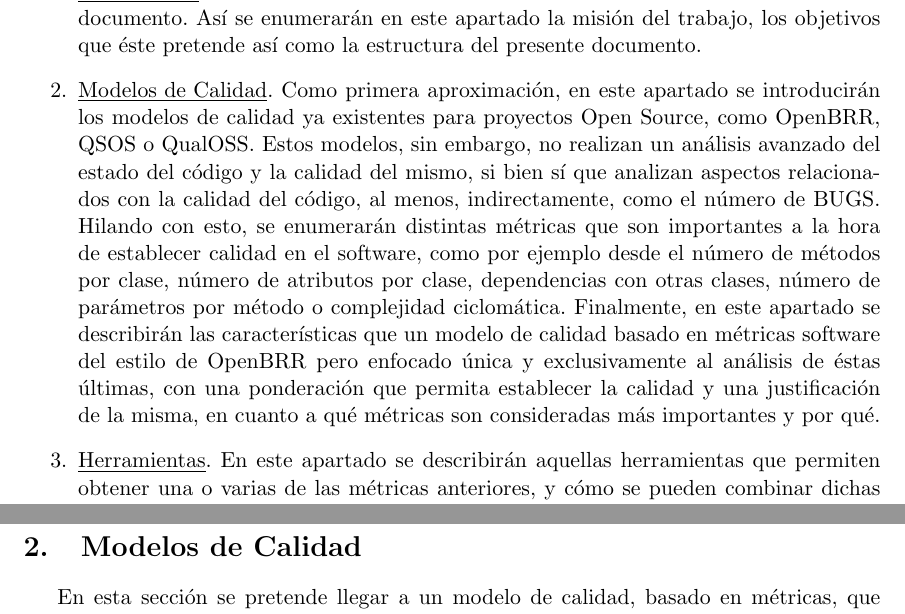
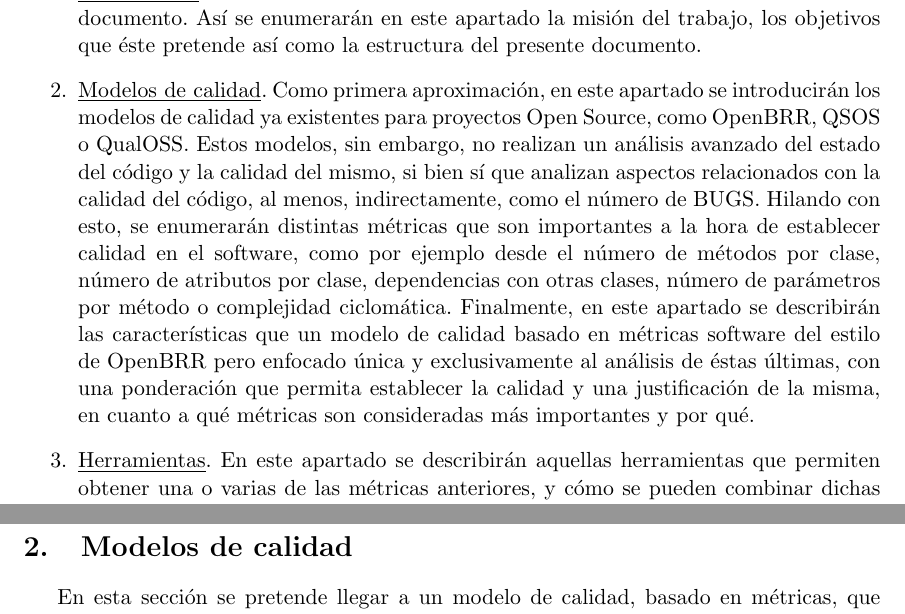
Before and after one commit to sarroutbi/TFE, a LaTeX document (final_project/finalwork.tex): two parts of pages 5 and 7 of 33, joined at a grey line, cut so that both start at the same text. Compiled offline with pdfLaTeX.

Commit message:
Last format fixes

```diff
--- a/final_project/finalwork.tex
+++ b/final_project/finalwork.tex
@@ -120,7 +120,7 @@ Para acometer los objetivos previamente descritos, este documento sigue la sigui
 
 \begin{enumerate}
 \item{\underline{Introducción}}. Se establecerá una introducción con un resumen de los contenidos del documento. Así se enumerarán en este apartado la misión del trabajo, los objetivos que éste pretende así como la estructura del presente documento.
-\item{\underline{Modelos de Calidad}}. Como primera aproximación, en este apartado se introducirán los modelos de calidad ya existentes para proyectos Open Source, como OpenBRR, QSOS o QualOSS. Estos modelos, sin embargo, no realizan un análisis avanzado del estado del código y la calidad del mismo, si bien sí que analizan aspectos relacionados con la calidad del código, al menos, indirectamente, como el número de BUGS.
+\item{\underline{Modelos de calidad}}. Como primera aproximación, en este apartado se introducirán los modelos de calidad ya existentes para proyectos Open Source, como OpenBRR, QSOS o QualOSS. Estos modelos, sin embargo, no realizan un análisis avanzado del estado del código y la calidad del mismo, si bien sí que analizan aspectos relacionados con la calidad del código, al menos, indirectamente, como el número de BUGS.
 Hilando con esto, se enumerarán distintas métricas que son importantes a la hora de establecer calidad en el software, como por ejemplo desde el número de métodos por clase, número de atributos por clase, dependencias con otras clases, número de parámetros por método o complejidad ciclomática.
 Finalmente, en este apartado se describirán las características que un modelo de calidad basado en métricas software del estilo de OpenBRR pero enfocado única y exclusivamente al análisis de éstas últimas, con una ponderación que permita establecer la calidad y una justificación de la misma, en cuanto a qué métricas son consideradas más importantes y por qué.
 \item{\underline{Herramientas}}. En este apartado se describirán aquellas herramientas que permiten obtener una o varias de las métricas anteriores, y cómo se pueden combinar dichas herramientas para llegar a la evaluación de calidad final. Se contemplarán, igualmente, herramientas de desarrollo propio o adaptaciones a herramientas ya existentes.
@@ -135,7 +135,7 @@ En concreto, se realizará la comparativa entre bases de datos NoSQL escritas en
 
 \pagebreak
 
-\section{Modelos de Calidad}
+\section{Modelos de calidad}
 En esta sección se pretende llegar a un modelo de calidad, basado en métricas, que permita realizar la comparación entre dos o más proyectos Open Source, o el estado de uno proyecto a lo largo del tiempo. Así, se estudiará el estado del arte de los modelos de calidad en proyectos Open Source más utilizados en la actualidad, para ver si se pueden utilizar en su totalidad, o, al menos, de forma parcial.
 
 Por otro lado, se establecerán diversas métricas que son consideradas en la medición de la calidad de software, tanto desde el punto de vista de programación funcional, como, sobre todo, en el software diseñado en base a orientación a objetos. Además de enumerar las métricas más importantes, se realizará la categorización y priorización de las mismas. Esto permitirá establecer un modelo de calidad en base a métricas según la categorización establecida.
```
Also changed, not shown: final_project/finalwork.tex (4 more changed lines).
